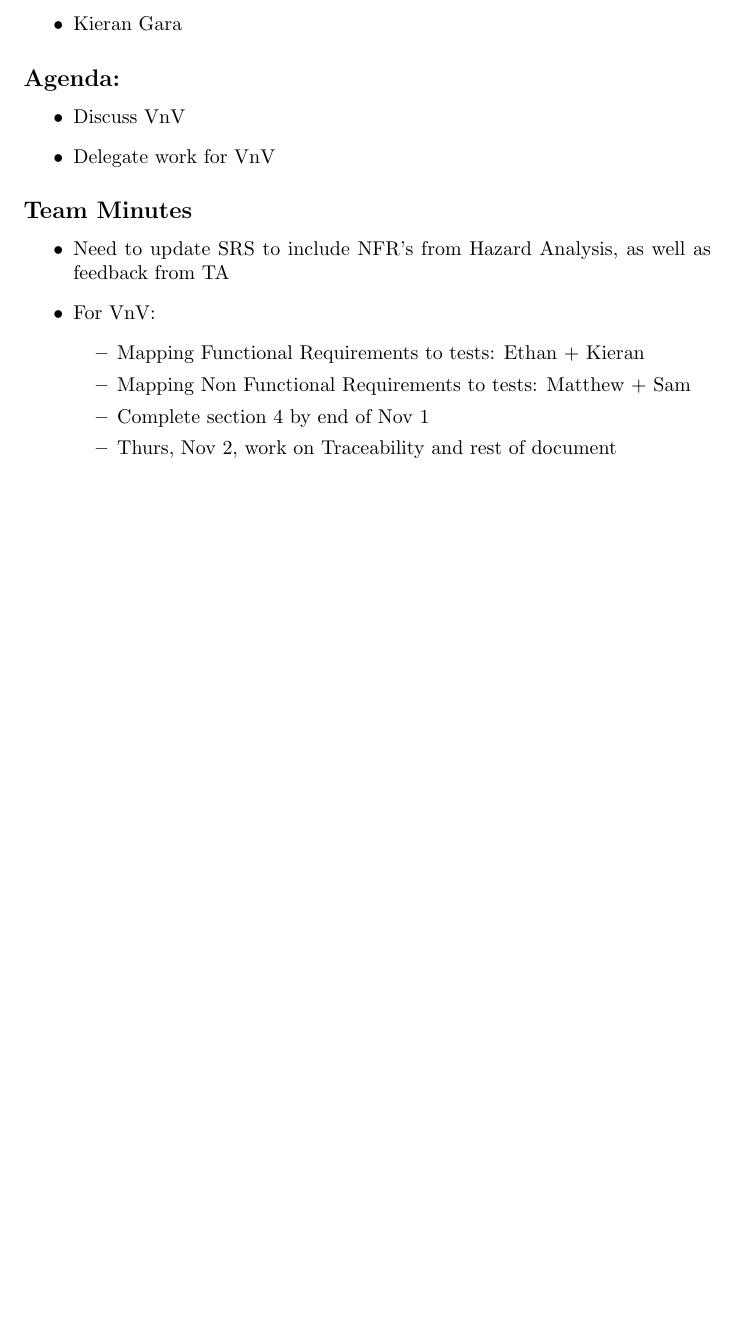
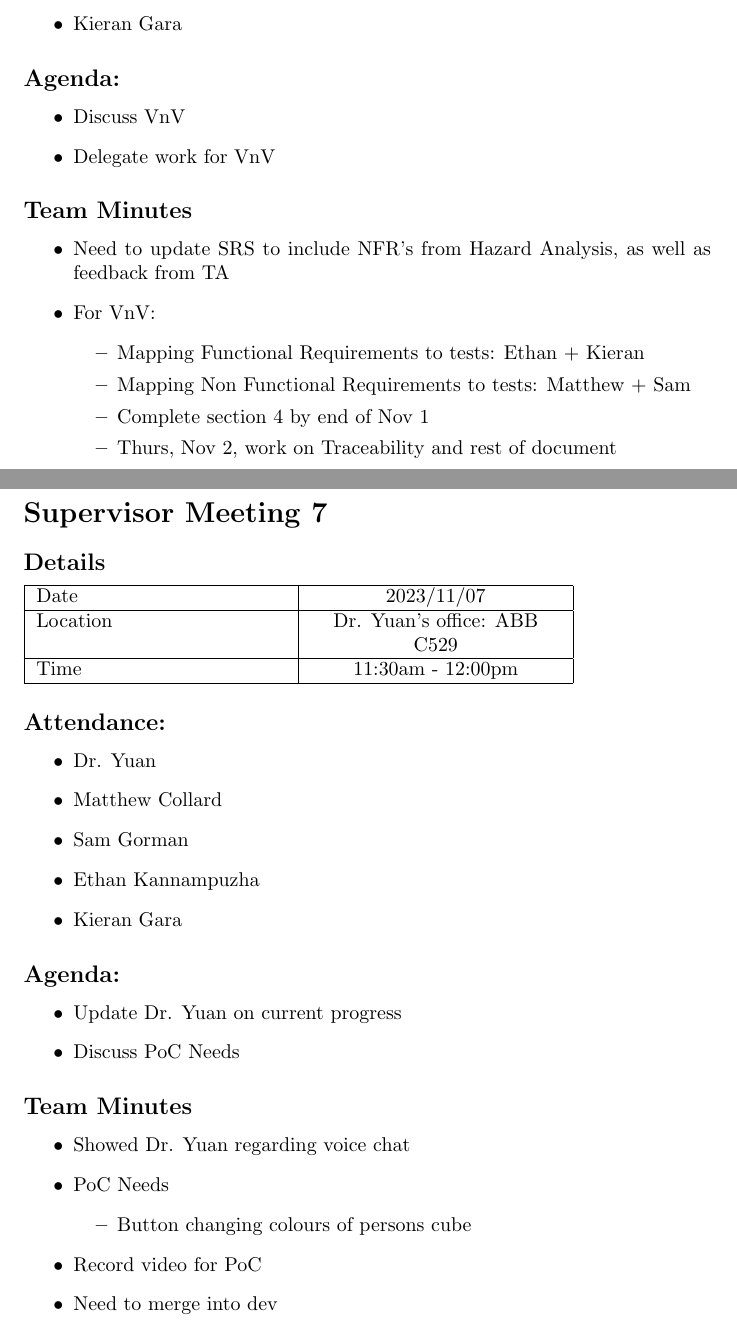
Before and after one commit to kierangara/Mac-AR, a LaTeX document (docs/MeetingMinutes/MeetingMinutes.tex): part of page 20 of 20 before the commit and two parts of pages 20 and 21 of 22 after it, the two joined at a grey line, cut so that both start at the same text, the shorter picture padded with empty space. Compiled offline with pdfLaTeX.

Commit message:
updated meeting minutes for last two supervisor meetings

```diff
--- a/docs/MeetingMinutes/MeetingMinutes.tex
+++ b/docs/MeetingMinutes/MeetingMinutes.tex
@@ -862,3 +864,50 @@ Time  & 3:45- 4:20pm  \\
     \end{itemize}
 \end{itemize}
 
+\pagebreak
+\section*{Supervisor Meeting 7}
+
+\subsection*{Details}
+
+\begin{tabularx}{0.8\textwidth} {
+  | >{\raggedright\arraybackslash}X
+  | >{\centering\arraybackslash}X
+  | >{\raggedleft\arraybackslash}X | }
+ \hline
+ Date & 2023/11/07  \\
+ \hline
+ Location  & Dr. Yuan's office: ABB C529  \\
+\hline
+Time  & 11:30am - 12:00pm  \\
+\hline
+\end{tabularx}
+
+
+\subsection*{Attendance:}
+\begin{itemize}
+    \item Dr. Yuan
+    \item Matthew Collard
+    \item Sam Gorman
+    \item Ethan Kannampuzha
+    \item Kieran Gara
+\end{itemize}
+
+\subsection*{Agenda:}
+\begin{itemize}
+    \item Update Dr. Yuan on current progress
+    \item Discuss PoC Needs
+\end{itemize}
+
+\subsection*{Team Minutes}
+
+\begin{itemize}
+    \item Showed Dr. Yuan regarding voice chat
+    \item PoC Needs
+    \begin{itemize}
+        \item Button changing colours of persons cube
+    \end{itemize}
+    \item Record video for PoC
+    \item Need to merge into dev
+
+\end{itemize}
+\pagebreak
@@ -864,0 +926,3 @@ Time  & 3:45- 4:20pm  \\
+ Location  & Dr. Yuan's office: ABB C529  \\
+\hline
+Time  & 11:30am - 12:00pm  \\
```
Also changed, not shown: docs/MeetingMinutes/MeetingMinutes.pdf, docs/MeetingMinutes/MeetingMinutes.tex (48 more changed lines).
